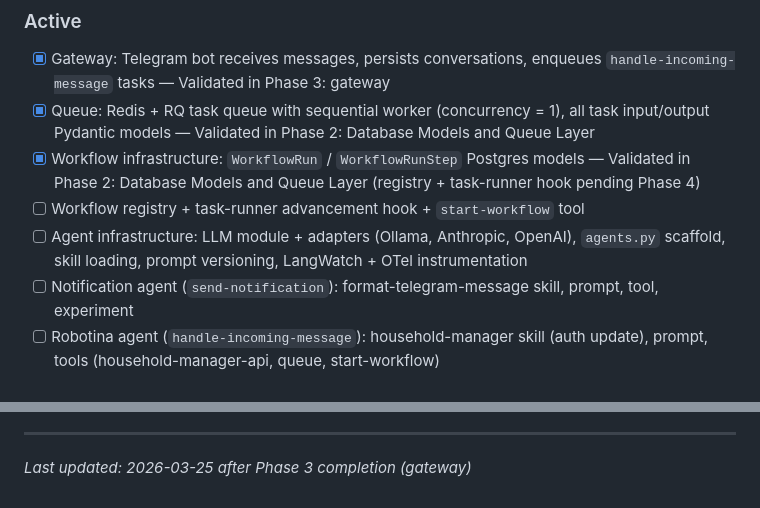
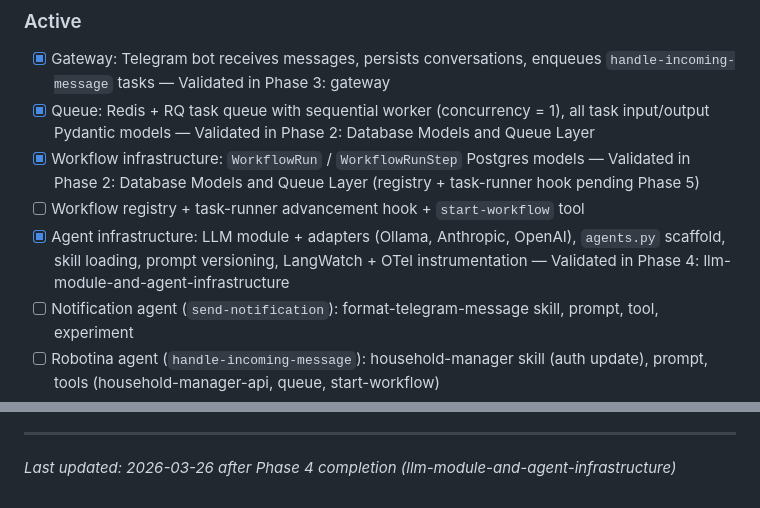
Before and after one commit to solanoepalacio/robotina, a Markdown page: .planning/PROJECT.md, 2 parts joined by grey strips. Rendered like a GitHub page.

Commit message:
docs(phase-04): evolve PROJECT.md after phase completion
Co-Authored-By: Claude Sonnet 4.6 <noreply@anthropic.com>

```diff
--- a/.planning/PROJECT.md
+++ b/.planning/PROJECT.md
@@ -18,9 +18,9 @@ Families can delegate household tasks to Robotina in natural language and trust
 
 - [x] Gateway: Telegram bot receives messages, persists conversations, enqueues `handle-incoming-message` tasks — Validated in Phase 3: gateway
 - [x] Queue: Redis + RQ task queue with sequential worker (concurrency = 1), all task input/output Pydantic models — Validated in Phase 2: Database Models and Queue Layer
-- [x] Workflow infrastructure: `WorkflowRun` / `WorkflowRunStep` Postgres models — Validated in Phase 2: Database Models and Queue Layer (registry + task-runner hook pending Phase 4)
+- [x] Workflow infrastructure: `WorkflowRun` / `WorkflowRunStep` Postgres models — Validated in Phase 2: Database Models and Queue Layer (registry + task-runner hook pending Phase 5)
 - [ ] Workflow registry + task-runner advancement hook + `start-workflow` tool
-- [ ] Agent infrastructure: LLM module + adapters (Ollama, Anthropic, OpenAI), `agents.py` scaffold, skill loading, prompt versioning, LangWatch + OTel instrumentation
+- [x] Agent infrastructure: LLM module + adapters (Ollama, Anthropic, OpenAI), `agents.py` scaffold, skill loading, prompt versioning, LangWatch + OTel instrumentation — Validated in Phase 4: llm-module-and-agent-infrastructure
 - [ ] Notification agent (`send-notification`): format-telegram-message skill, prompt, tool, experiment
 - [ ] Robotina agent (`handle-incoming-message`): household-manager skill (auth update), prompt, tools (household-manager-api, queue, start-workflow)
 - [ ] Recipe Research agent (`recipe-research`): skill, prompt, web-search tool, experiment
@@ -81,4 +81,4 @@ This document evolves at phase transitions and milestone boundaries.
 4. Update Context with current state
 
 ---
-*Last updated: 2026-03-25 after Phase 3 completion (gateway)*
+*Last updated: 2026-03-26 after Phase 4 completion (llm-module-and-agent-infrastructure)*
```
